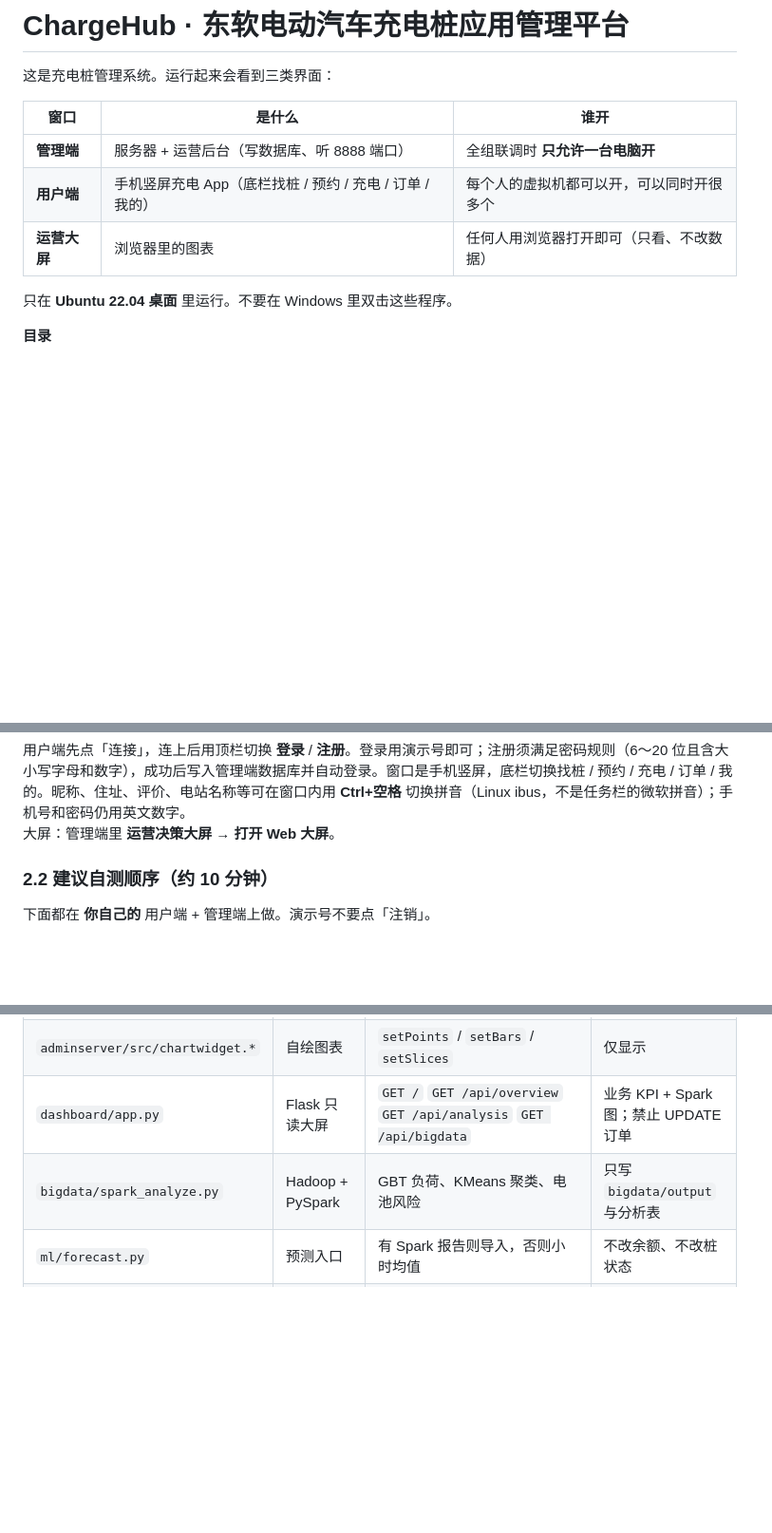
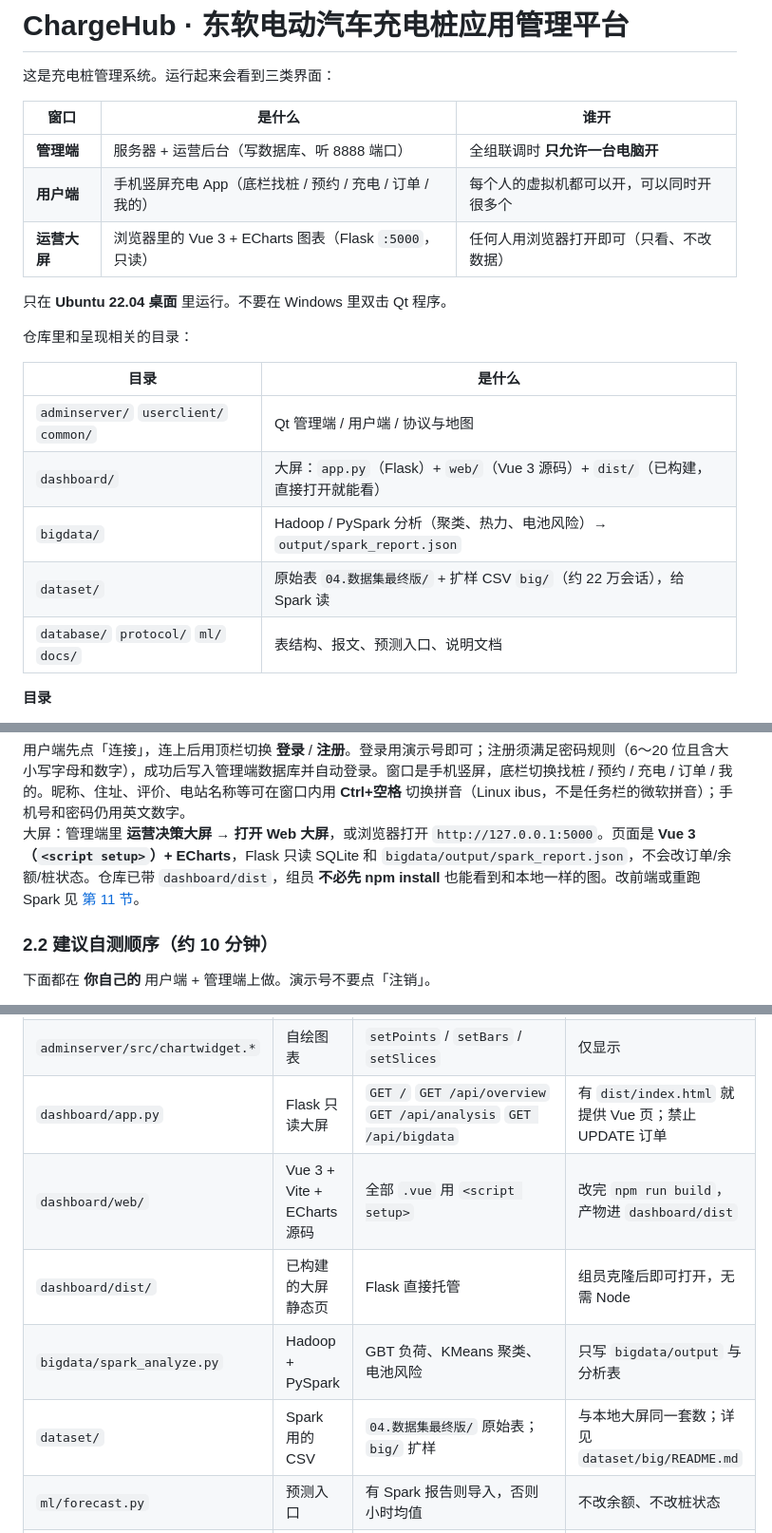
Before and after one commit to LiLeyi/ChargeHub, a Markdown page: README.md, 3 parts joined by grey strips. Shown at 95% size. Rendered like a GitHub page; blank space fills up the shorter version.

```diff
--- a/README.md
+++ b/README.md
@@ -6,9 +6,19 @@
 |------|--------|------|
 | **管理端** | 服务器 + 运营后台（写数据库、听 8888 端口） | 全组联调时 **只允许一台电脑开** |
 | **用户端** | 手机竖屏充电 App（底栏找桩 / 预约 / 充电 / 订单 / 我的） | 每个人的虚拟机都可以开，可以同时开很多个 |
-| **运营大屏** | 浏览器里的图表 | 任何人用浏览器打开即可（只看、不改数据） |
+| **运营大屏** | 浏览器里的 Vue 3 + ECharts 图表（Flask `:5000`，只读） | 任何人用浏览器打开即可（只看、不改数据） |
 
-只在 **Ubuntu 22.04 桌面** 里运行。不要在 Windows 里双击这些程序。
+只在 **Ubuntu 22.04 桌面** 里运行。不要在 Windows 里双击 Qt 程序。
+
+仓库里和呈现相关的目录：
+
+| 目录 | 是什么 |
+|------|--------|
+| `adminserver/` `userclient/` `common/` | Qt 管理端 / 用户端 / 协议与地图 |
+| `dashboard/` | 大屏：`app.py`（Flask）+ `web/`（Vue 3 源码）+ `dist/`（已构建，直接打开就能看） |
+| `bigdata/` | Hadoop / PySpark 分析（聚类、热力、电池风险）→ `output/spark_report.json` |
+| `dataset/` | 原始表 `04.数据集最终版/` + 扩样 CSV `big/`（约 22 万会话），给 Spark 读 |
+| `database/` `protocol/` `ml/` `docs/` | 表结构、报文、预测入口、说明文档 |
 
 **目录**
 
@@ -98,7 +109,7 @@ bash scripts/rebuild.sh
 | `ChargeHub/scripts/打开用户端.bat` | 用户端 | `13800138000` / `123456`，服务器 `127.0.0.1:8888` |
 
 用户端先点「连接」，连上后用顶栏切换 **登录** / **注册**。登录用演示号即可；注册须满足密码规则（6～20 位且含大小写字母和数字），成功后写入管理端数据库并自动登录。窗口是手机竖屏，底栏切换找桩 / 预约 / 充电 / 订单 / 我的。昵称、住址、评价、电站名称等可在窗口内用 **Ctrl+空格** 切换拼音（Linux ibus，不是任务栏的微软拼音）；手机号和密码仍用英文数字。
-大屏：管理端里 **运营决策大屏** → **打开 Web 大屏**。
+大屏：管理端里 **运营决策大屏** → **打开 Web 大屏**，或浏览器打开 `http://127.0.0.1:5000`。页面是 **Vue 3（`<script setup>`）+ ECharts**，Flask 只读 SQLite 和 `bigdata/output/spark_report.json`，不会改订单/余额/桩状态。仓库已带 `dashboard/dist`，组员 **不必先 npm install** 也能看到和本地一样的图。改前端或重跑 Spark 见 [第 11 节](#11-运营大屏与大数据)。
 
 ### 2.2 建议自测顺序（约 10 分钟）
 
@@ -366,8 +377,11 @@ cd ~/ChargeHub-Linux/user && ./run.sh
 | `adminserver/src/database.*` | SQLite 唯一写入口 | `query` / `one` / `execute` / `transaction` | 改表要同步 `schema.sql` |
 | `adminserver/src/mainwindow.*` | 运营界面 | 直接调 Dispatch，不走 Socket | 后台页面 |
 | `adminserver/src/chartwidget.*` | 自绘图表 | `setPoints` / `setBars` / `setSlices` | 仅显示 |
-| `dashboard/app.py` | Flask 只读大屏 | `GET /` `GET /api/overview` `GET /api/analysis` `GET /api/bigdata` | 业务 KPI + Spark 图；禁止 UPDATE 订单 |
+| `dashboard/app.py` | Flask 只读大屏 | `GET /` `GET /api/overview` `GET /api/analysis` `GET /api/bigdata` | 有 `dist/index.html` 就提供 Vue 页；禁止 UPDATE 订单 |
+| `dashboard/web/` | Vue 3 + Vite + ECharts 源码 | 全部 `.vue` 用 `<script setup>` | 改完 `npm run build`，产物进 `dashboard/dist` |
+| `dashboard/dist/` | 已构建的大屏静态页 | Flask 直接托管 | 组员克隆后即可打开，无需 Node |
 | `bigdata/spark_analyze.py` | Hadoop + PySpark | GBT 负荷、KMeans 聚类、电池风险 | 只写 `bigdata/output` 与分析表 |
+| `dataset/` | Spark 用的 CSV | `04.数据集最终版/` 原始表；`big/` 扩样 | 与本地大屏同一套数；详见 `dataset/big/README.md` |
 | `ml/forecast.py` | 预测入口 | 有 Spark 报告则导入，否则小时均值 | 不改余额、不改桩状态 |
 | `database/schema.sql` | 表结构说明 | 与 C++ 建表一致 | 改库先改此文件再改 C++ |
 | `protocol/messages.md` | 报文 type 列表 | 联调对照表 | 新增 type 必须更新此文件 |
```
Also changed, not shown: other parts of README.md (+54 -1 lines).
